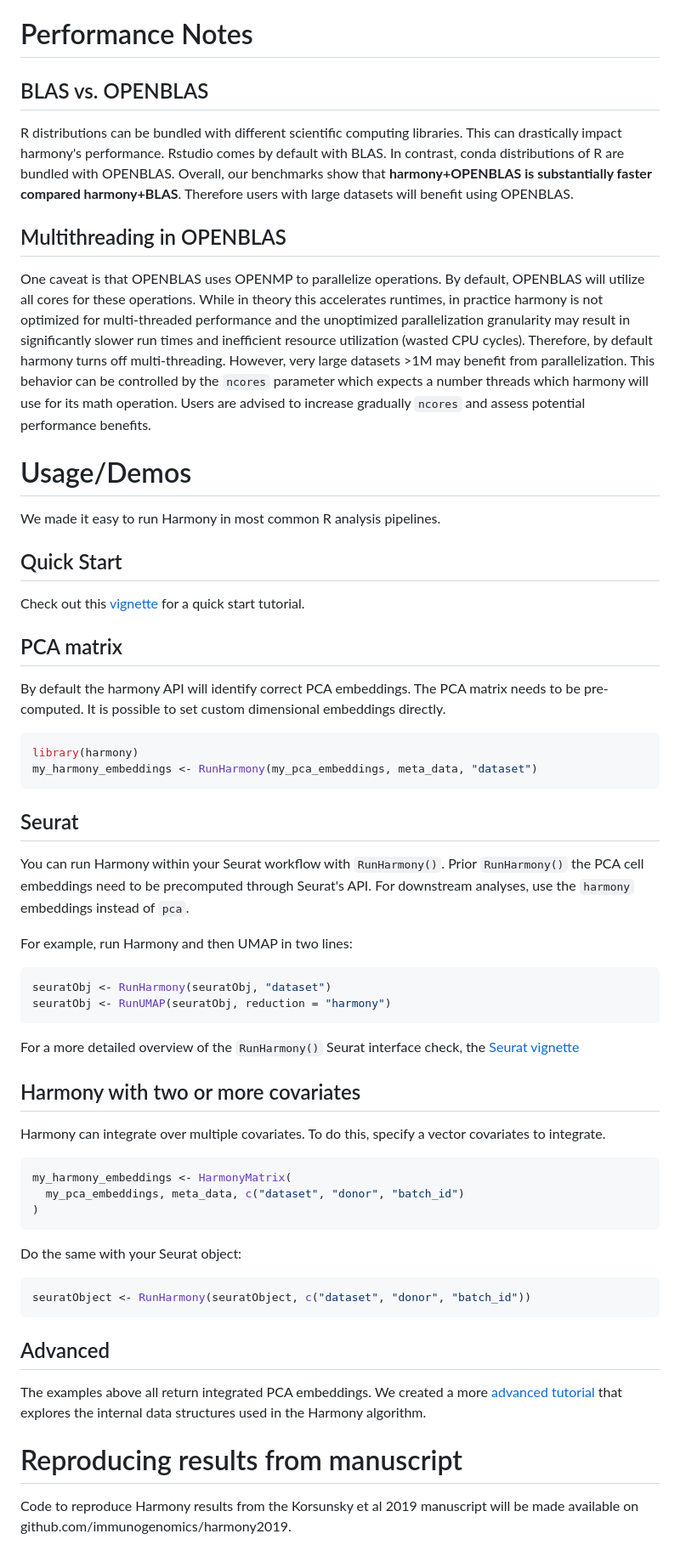
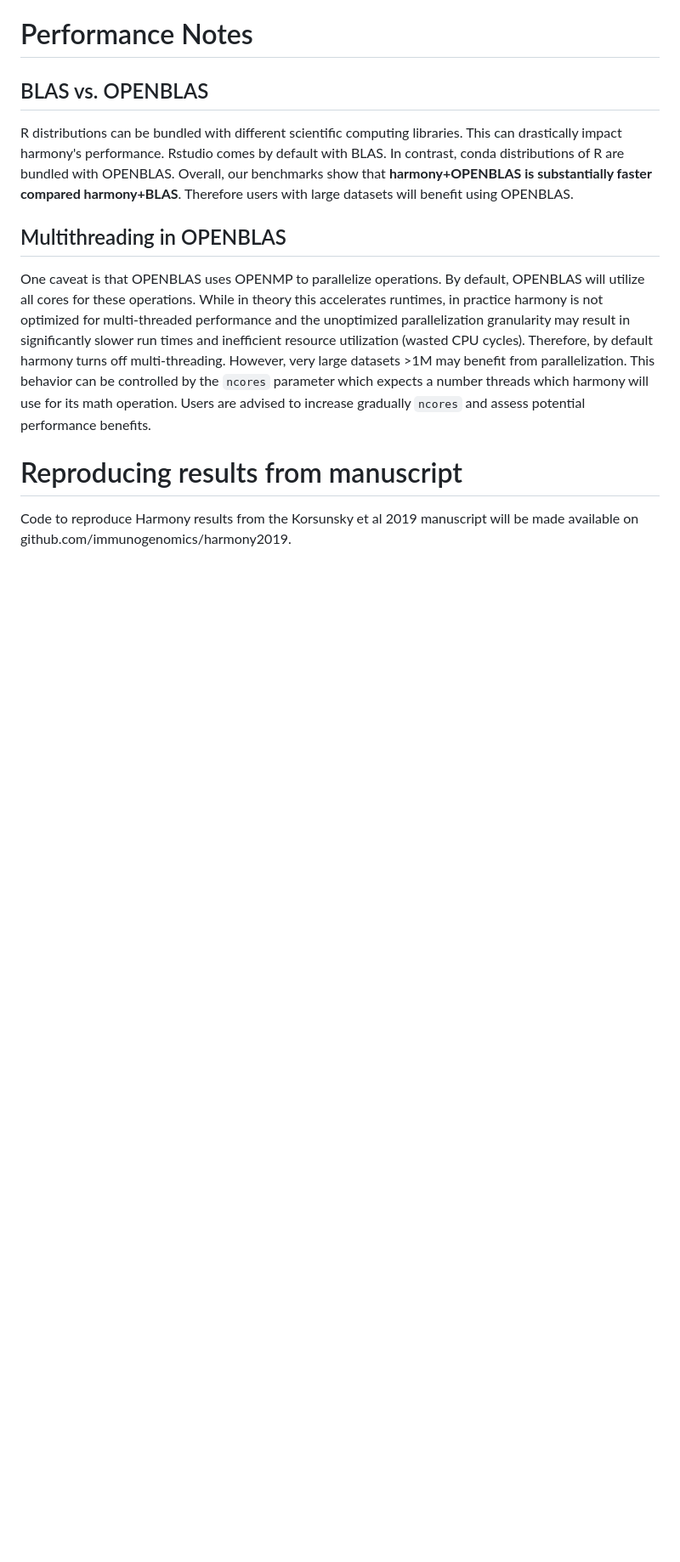
Before and after one commit to immunogenomics/harmony, a Markdown page: README.md, the part around the change printed below. Shown: that part at 85% size. GitHub-like rendering; blank space fills up the shorter version.

````diff
--- a/README.md
+++ b/README.md
@@ -43,58 +95,6 @@ R distributions can be bundled with different scientific computing libraries. Th
 One caveat is that OPENBLAS uses OPENMP to parallelize operations. By default, OPENBLAS will utilize all cores for these operations. While in theory this accelerates runtimes, in practice harmony is not optimized for multi-threaded performance and the unoptimized parallelization granularity may result in significantly slower run times and inefficient resource utilization (wasted CPU cycles). Therefore, by default harmony turns off multi-threading. However, very large datasets >1M may benefit from parallelization. This behavior can be controlled by the `ncores` parameter which expects a number threads which harmony will use for its math operation. Users are advised to increase gradually `ncores` and assess potential performance benefits.
 
 
-
-# Usage/Demos
-
-We made it easy to run Harmony in most common R analysis pipelines.
-
-## Quick Start
-
-Check out this [vignette](https://github.com/immunogenomics/harmony/blob/master/vignettes/quickstart.Rmd) for a quick start tutorial.
-
-## PCA matrix
-
-By default the harmony API will identify correct PCA embeddings. The PCA matrix needs to be pre-computed. It is possible to set custom dimensional embeddings directly.
-
-```r
-library(harmony)
-my_harmony_embeddings <- RunHarmony(my_pca_embeddings, meta_data, "dataset")
-```
-
-
-## Seurat
-
-You can run Harmony within your Seurat workflow with `RunHarmony()`. Prior `RunHarmony()` the PCA cell embeddings need to be precomputed through Seurat's API. For downstream analyses, use the `harmony` embeddings instead of `pca`.
-
-For example, run Harmony and then UMAP in two lines:
-
-```r
-seuratObj <- RunHarmony(seuratObj, "dataset")
-seuratObj <- RunUMAP(seuratObj, reduction = "harmony")
-```
-
-For a more detailed overview of the `RunHarmony()` Seurat interface check, the [Seurat vignette](http://htmlpreview.github.io/?https://github.com/immunogenomics/harmony/blob/master/docs/Seurat.html)
-
-## Harmony with two or more covariates
-
-Harmony can integrate over multiple covariates. To do this, specify a vector covariates to integrate.
-
-```r
-my_harmony_embeddings <- HarmonyMatrix(
-  my_pca_embeddings, meta_data, c("dataset", "donor", "batch_id")
-)
-```
-
-Do the same with your Seurat object:
-
-```r
-seuratObject <- RunHarmony(seuratObject, c("dataset", "donor", "batch_id"))
-```
-
-## Advanced
-
-The examples above all return integrated PCA embeddings. We created a more [advanced tutorial](http://htmlpreview.github.io/?https://github.com/immunogenomics/harmony/blob/master/docs/advanced.html) that explores the internal data structures used in the Harmony algorithm.
-
 # Reproducing results from manuscript
 
 Code to reproduce Harmony results from the Korsunsky et al 2019 manuscript will be made available on github.com/immunogenomics/harmony2019.
````
Also changed, not shown: other parts of README.md (+52 -0 lines).
